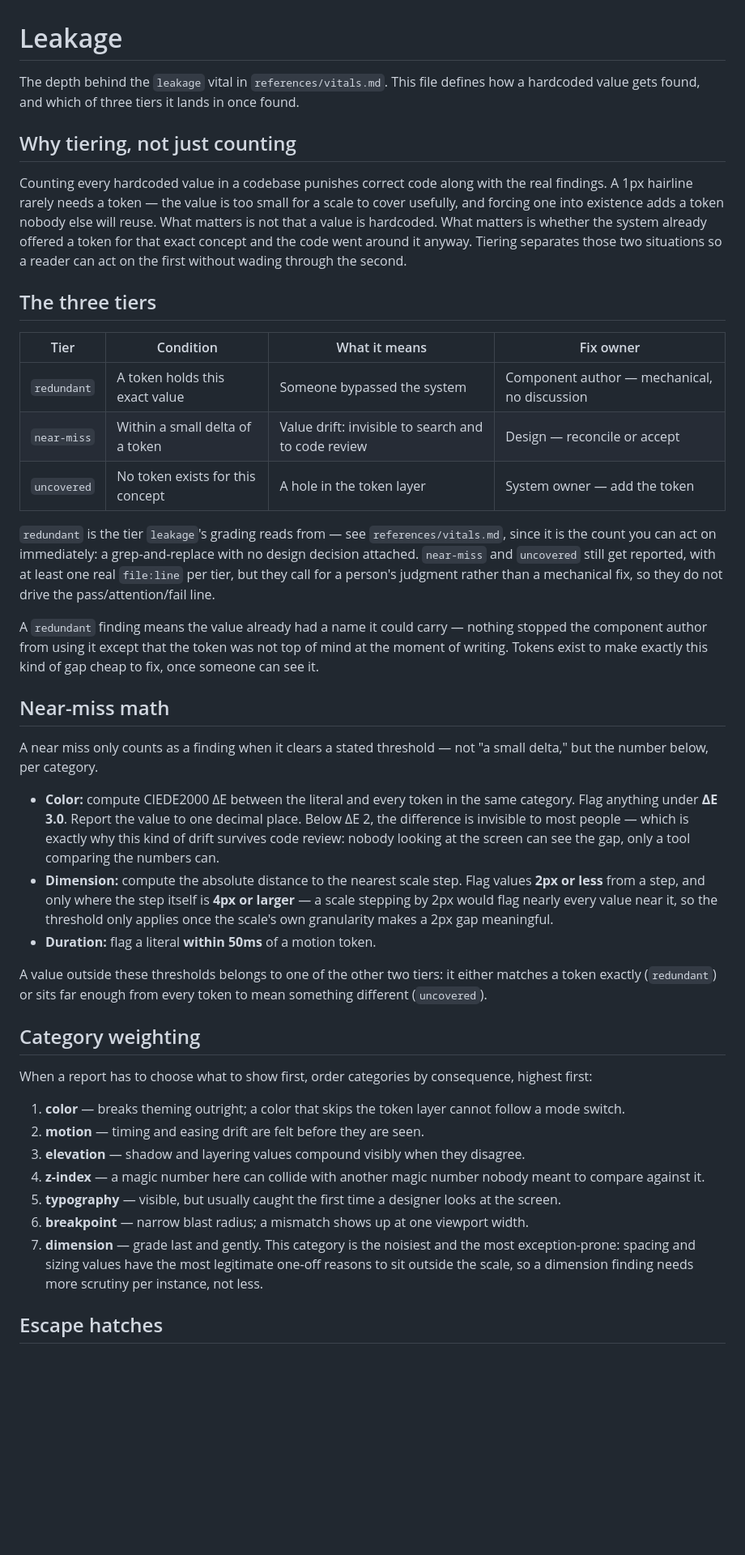
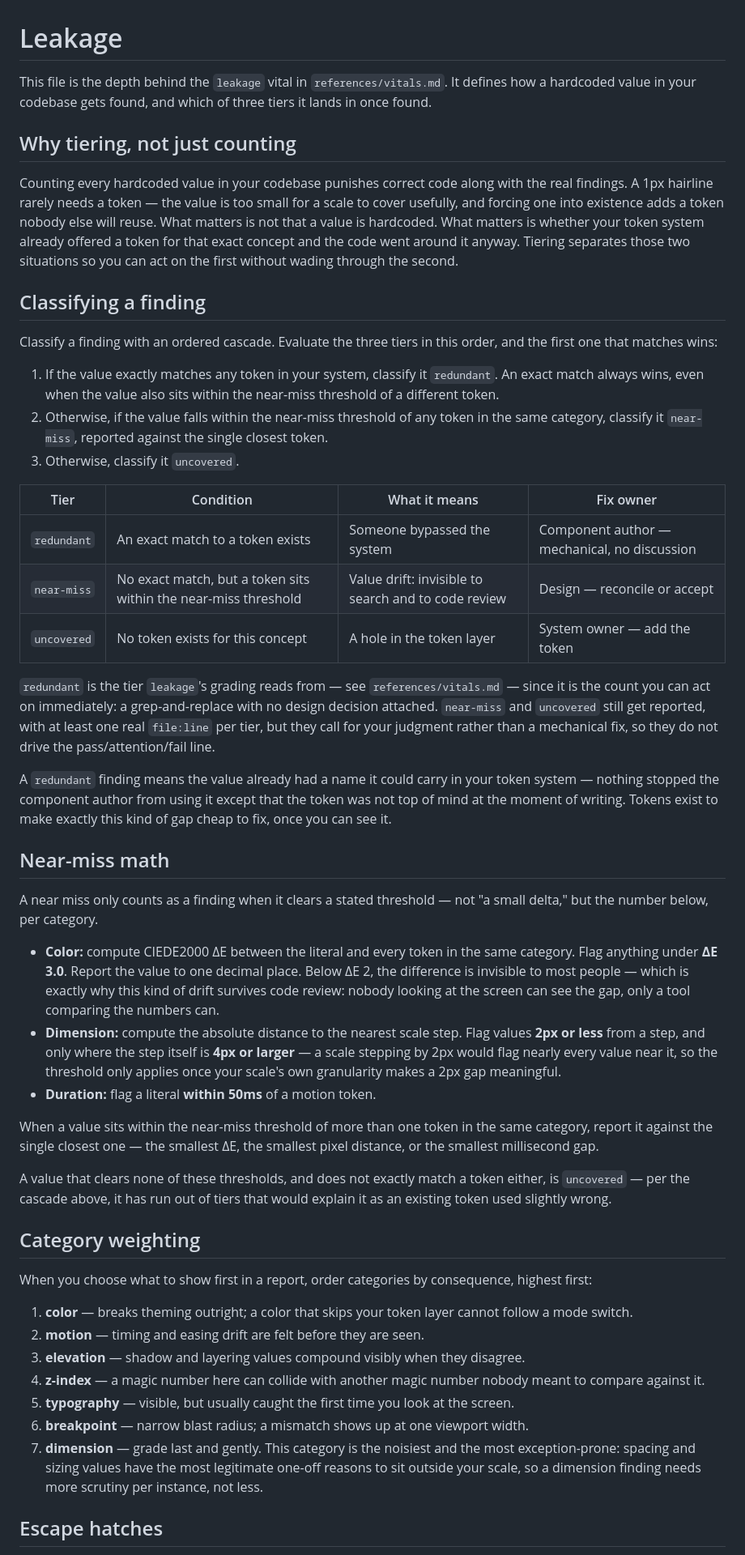
Before and after one commit to miguelalfredooo/design-token-vitals, a Markdown page: references/leakage.md, the part around one of its changes. Shown at 81% size. GitHub-like rendering; blank space fills up the shorter version.

Commit message:
docs(references): cascade tier classification, total-order ranking, second person voice

```diff
--- a/references/leakage.md
+++ b/references/leakage.md
@@ -1,39 +1,50 @@
 # Leakage
 
-The depth behind the `leakage` vital in `references/vitals.md`. This file
-defines how a hardcoded value gets found, and which of three tiers it lands
-in once found.
+This file is the depth behind the `leakage` vital in `references/vitals.md`.
+It defines how a hardcoded value in your codebase gets found, and which of
+three tiers it lands in once found.
 
 ## Why tiering, not just counting
 
-Counting every hardcoded value in a codebase punishes correct code along
+Counting every hardcoded value in your codebase punishes correct code along
 with the real findings. A 1px hairline rarely needs a token — the value is
 too small for a scale to cover usefully, and forcing one into existence adds
 a token nobody else will reuse. What matters is not that a value is
-hardcoded. What matters is whether the system already offered a token for
-that exact concept and the code went around it anyway. Tiering separates
-those two situations so a reader can act on the first without wading through
-the second.
+hardcoded. What matters is whether your token system already offered a
+token for that exact concept and the code went around it anyway. Tiering
+separates those two situations so you can act on the first without wading
+through the second.
 
-## The three tiers
+## Classifying a finding
+
+Classify a finding with an ordered cascade. Evaluate the three tiers in this
+order, and the first one that matches wins:
+
+1. If the value exactly matches any token in your system, classify it
+   `redundant`. An exact match always wins, even when the value also sits
+   within the near-miss threshold of a different token.
+2. Otherwise, if the value falls within the near-miss threshold of any token
+   in the same category, classify it `near-miss`, reported against the
+   single closest token.
+3. Otherwise, classify it `uncovered`.
 
 | Tier | Condition | What it means | Fix owner |
 |---|---|---|---|
-| `redundant` | A token holds this exact value | Someone bypassed the system | Component author — mechanical, no discussion |
-| `near-miss` | Within a small delta of a token | Value drift: invisible to search and to code review | Design — reconcile or accept |
+| `redundant` | An exact match to a token exists | Someone bypassed the system | Component author — mechanical, no discussion |
+| `near-miss` | No exact match, but a token sits within the near-miss threshold | Value drift: invisible to search and to code review | Design — reconcile or accept |
 | `uncovered` | No token exists for this concept | A hole in the token layer | System owner — add the token |
 
 `redundant` is the tier `leakage`'s grading reads from — see
-`references/vitals.md`, since it is the count you can act on immediately: a
+`references/vitals.md` — since it is the count you can act on immediately: a
 grep-and-replace with no design decision attached. `near-miss` and
 `uncovered` still get reported, with at least one real `file:line` per tier,
-but they call for a person's judgment rather than a mechanical fix, so they
-do not drive the pass/attention/fail line.
+but they call for your judgment rather than a mechanical fix, so they do not
+drive the pass/attention/fail line.
 
-A `redundant` finding means the value already had a name it could carry —
-nothing stopped the component author from using it except that the token
-was not top of mind at the moment of writing. Tokens exist to make exactly
-this kind of gap cheap to fix, once someone can see it.
+A `redundant` finding means the value already had a name it could carry in
+your token system — nothing stopped the component author from using it
+except that the token was not top of mind at the moment of writing. Tokens
+exist to make exactly this kind of gap cheap to fix, once you can see it.
 
 ## Near-miss math
 
@@ -49,33 +60,37 @@ A near miss only counts as a finding when it clears a stated threshold — not
 - **Dimension:** compute the absolute distance to the nearest scale step.
   Flag values **2px or less** from a step, and only where the step itself is
   **4px or larger** — a scale stepping by 2px would flag nearly every value
-  near it, so the threshold only applies once the scale's own granularity
+  near it, so the threshold only applies once your scale's own granularity
   makes a 2px gap meaningful.
 - **Duration:** flag a literal **within 50ms** of a motion token.
 
-A value outside these thresholds belongs to one of the other two tiers: it
-either matches a token exactly (`redundant`) or sits far enough from every
-token to mean something different (`uncovered`).
+When a value sits within the near-miss threshold of more than one token in
+the same category, report it against the single closest one — the smallest
+ΔE, the smallest pixel distance, or the smallest millisecond gap.
+
+A value that clears none of these thresholds, and does not exactly match a
+token either, is `uncovered` — per the cascade above, it has run out of
+tiers that would explain it as an existing token used slightly wrong.
 
 ## Category weighting
 
-When a report has to choose what to show first, order categories by
+When you choose what to show first in a report, order categories by
 consequence, highest first:
 
-1. **color** — breaks theming outright; a color that skips the token layer
+1. **color** — breaks theming outright; a color that skips your token layer
    cannot follow a mode switch.
 2. **motion** — timing and easing drift are felt before they are seen.
 3. **elevation** — shadow and layering values compound visibly when they
    disagree.
 4. **z-index** — a magic number here can collide with another magic number
    nobody meant to compare against it.
-5. **typography** — visible, but usually caught the first time a designer
-   looks at the screen.
-6. **breakpoint** — narrow blast radius; a mismatch shows up at one viewport
-   width.
+5. **typography** — visible, but usually caught the first time you look at
+   the screen.
+6. **breakpoint** — narrow blast radius; a mismatch shows up at one
+   viewport width.
 7. **dimension** — grade last and gently. This category is the noisiest and
    the most exception-prone: spacing and sizing values have the most
-   legitimate one-off reasons to sit outside the scale, so a dimension
+   legitimate one-off reasons to sit outside your scale, so a dimension
    finding needs more scrutiny per instance, not less.
 
 ## Escape hatches
```
Also changed, not shown: other parts of references/leakage.md (+27 -18 lines).
